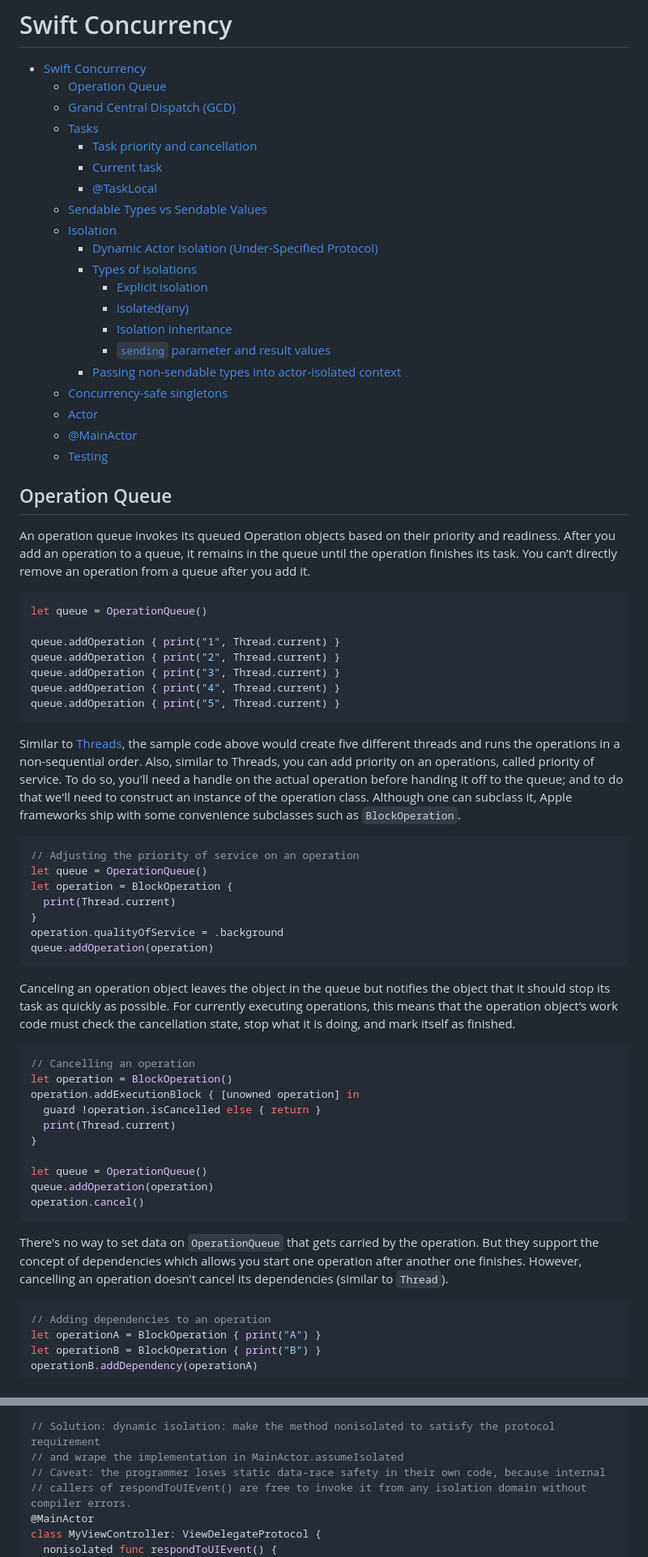
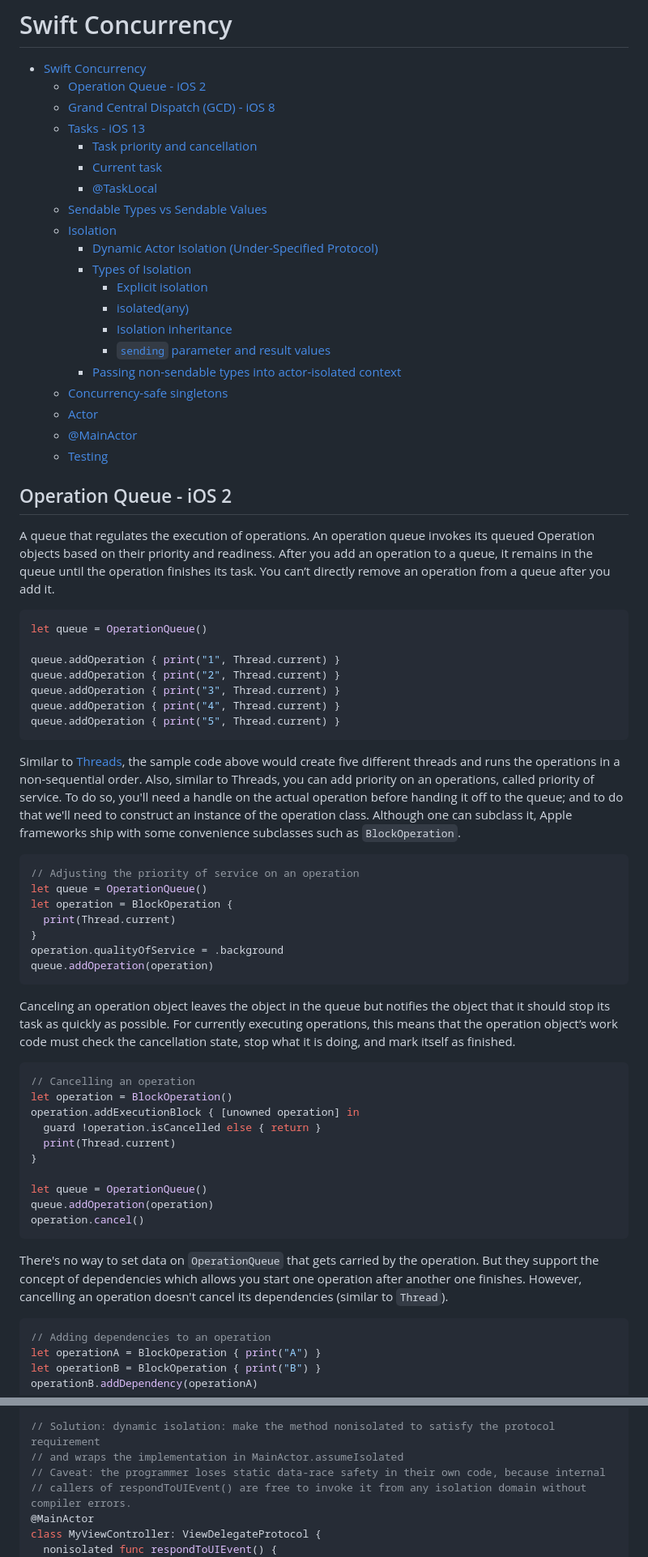
Before and after one commit to kasrababaei/swift-notes, a Markdown page: concurrency.md, 2 parts joined by grey strips. Shown at 81% size. Drawn GitHub-style.

````diff
--- a/concurrency.md
+++ b/concurrency.md
@@ -1,16 +1,16 @@
 # Swift Concurrency
 
 - [Swift Concurrency](#swift-concurrency)
-  - [Operation Queue](#operation-queue)
-  - [Grand Central Dispatch (GCD)](#grand-central-dispatch-gcd)
-  - [Tasks](#tasks)
+  - [Operation Queue - iOS 2](#operation-queue---ios-2)
+  - [Grand Central Dispatch (GCD) - iOS 8](#grand-central-dispatch-gcd---ios-8)
+  - [Tasks - iOS 13](#tasks---ios-13)
     - [Task priority and cancellation](#task-priority-and-cancellation)
     - [Current task](#current-task)
     - [@TaskLocal](#tasklocal)
   - [Sendable Types vs Sendable Values](#sendable-types-vs-sendable-values)
   - [Isolation](#isolation)
     - [Dynamic Actor Isolation (Under-Specified Protocol)](#dynamic-actor-isolation-under-specified-protocol)
-    - [Types of isolations](#types-of-isolations)
+    - [Types of Isolation](#types-of-isolation)
       - [Explicit isolation](#explicit-isolation)
       - [isolated(any)](#isolatedany)
       - [Isolation inheritance](#isolation-inheritance)
@@ -21,9 +21,12 @@
   - [@MainActor](#mainactor)
   - [Testing](#testing)
 
-## Operation Queue
+## Operation Queue - iOS 2
 
-An operation queue invokes its queued Operation objects based on their priority and readiness. After you add an operation to a queue, it remains in the queue until the operation finishes its task. You can’t directly remove an operation from a queue after you add it.
+A queue that regulates the execution of operations. An operation queue invokes
+its queued Operation objects based on their priority and readiness. After you
+add an operation to a queue, it remains in the queue until the operation finishes
+its task. You can’t directly remove an operation from a queue after you add it.
 
 ```Swift
 let queue = OperationQueue()
@@ -35,7 +38,13 @@ queue.addOperation { print("4", Thread.current) }
 queue.addOperation { print("5", Thread.current) }
 ```
 
-Similar to [Threads](https://developer.apple.com/documentation/foundation/thread#), the sample code above would create five different threads and runs the operations in a non-sequential order. Also, similar to Threads, you can add priority on an operations, called priority of service. To do so, you'll need a handle on the actual operation before handing it off to the queue; and to do that we'll need to construct an instance of the operation class. Although one can subclass it, Apple frameworks ship with some convenience subclasses such as `BlockOperation`.
+Similar to [Threads](https://developer.apple.com/documentation/foundation/thread#),
+the sample code above would create five different threads and runs the operations
+in a non-sequential order. Also, similar to Threads, you can add priority on an
+operations, called priority of service. To do so, you'll need a handle on the actual
+operation before handing it off to the queue; and to do that we'll need to construct
+an instance of the operation class. Although one can subclass it, Apple frameworks
+ship with some convenience subclasses such as `BlockOperation`.
 
 ```Swift
 // Adjusting the priority of service on an operation
@@ -47,7 +56,10 @@ operation.qualityOfService = .background
 queue.addOperation(operation)
 ```
 
-Canceling an operation object leaves the object in the queue but notifies the object that it should stop its task as quickly as possible. For currently executing operations, this means that the operation object’s work code must check the cancellation state, stop what it is doing, and mark itself as finished.
+Canceling an operation object leaves the object in the queue but notifies the
+object that it should stop its task as quickly as possible. For currently executing
+operations, this means that the operation object’s work code must check the
+cancellation state, stop what it is doing, and mark itself as finished.
 
 ```Swift
 // Cancelling an operation
@@ -62,7 +74,10 @@ queue.addOperation(operation)
 operation.cancel()
 ```
 
-There's no way to set data on `OperationQueue` that gets carried by the operation. But they support the concept of dependencies which allows you start one operation after another one finishes. However, cancelling an operation doesn't cancel its dependencies (similar to `Thread`).
+There's no way to set data on `OperationQueue` that gets carried by the operation.
+But they support the concept of dependencies which allows you start one operation
+after another one finishes. However, cancelling an operation doesn't cancel its
+dependencies (similar to `Thread`).
 
 ```Swift
 // Adding dependencies to an operation
@@ -683,7 +708,7 @@ class MyViewController: ViewDelegateProtocol {
 }
 
 // Solution: dynamic isolation: make the method nonisolated to satisfy the protocol requirement
-// and wrape the implementation in MainActor.assumeIsolated
+// and wraps the implementation in MainActor.assumeIsolated
 // Caveat: the programmer loses static data-race safety in their own code, because internal
 // callers of respondToUIEvent() are free to invoke it from any isolation domain without compiler errors.
 @MainActor
````
Also changed, not shown: other parts of concurrency.md (+17 -7 lines), Swift.md (+44 -0 lines), design-pattern.md (+63 -0 lines), .images/.cursty.png (added).
